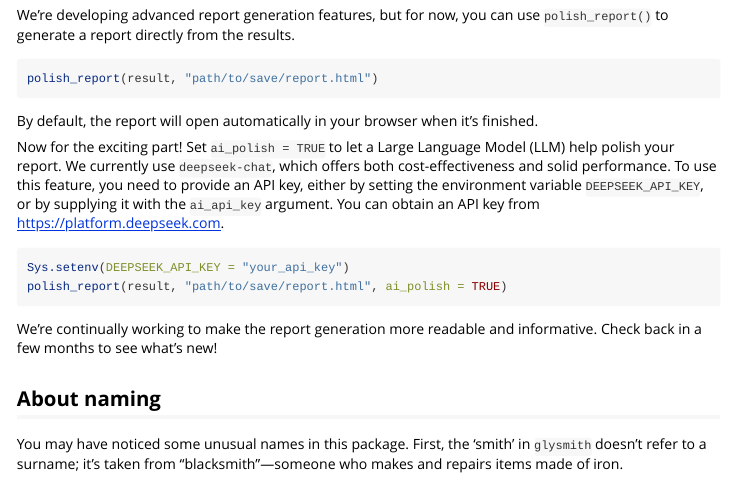
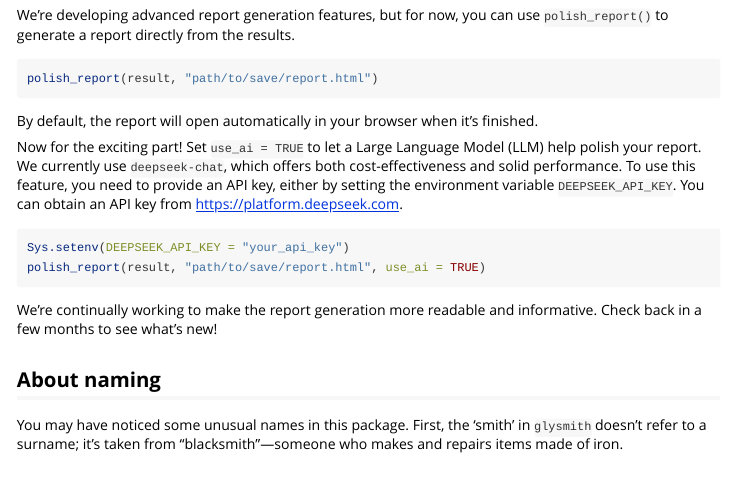
Before and after one commit to glycoverse/glysmith, an R Markdown document (vignettes/glysmith.Rmd): the page in a window 1100 px wide, from 1540 px down. Rendered offline with R 4.5, knitr and Pandoc, with nearby package versions; some code elsewhere in the file could not run offline; long lines of code are wrapped.

Commit message:
docs: update vignette

````diff
--- a/vignettes/glysmith.Rmd
+++ b/vignettes/glysmith.Rmd
@@ -105,15 +105,14 @@ polish_report(result, "path/to/save/report.html")
 By default, the report will open automatically in your browser when it's finished.
 
 Now for the exciting part!
-Set `ai_polish = TRUE` to let a Large Language Model (LLM) help polish your report.
+Set `use_ai = TRUE` to let a Large Language Model (LLM) help polish your report.
 We currently use `deepseek-chat`, which offers both cost-effectiveness and solid performance.
-To use this feature, you need to provide an API key, either by setting the environment variable `DEEPSEEK_API_KEY`,
-or by supplying it with the `ai_api_key` argument.
+To use this feature, you need to provide an API key, either by setting the environment variable `DEEPSEEK_API_KEY`.
 You can obtain an API key from https://platform.deepseek.com.
 
 ```r
 Sys.setenv(DEEPSEEK_API_KEY = "your_api_key")
-polish_report(result, "path/to/save/report.html", ai_polish = TRUE)
+polish_report(result, "path/to/save/report.html", use_ai = TRUE)
 ```
 
 We're continually working to make the report generation more readable and informative.
````
